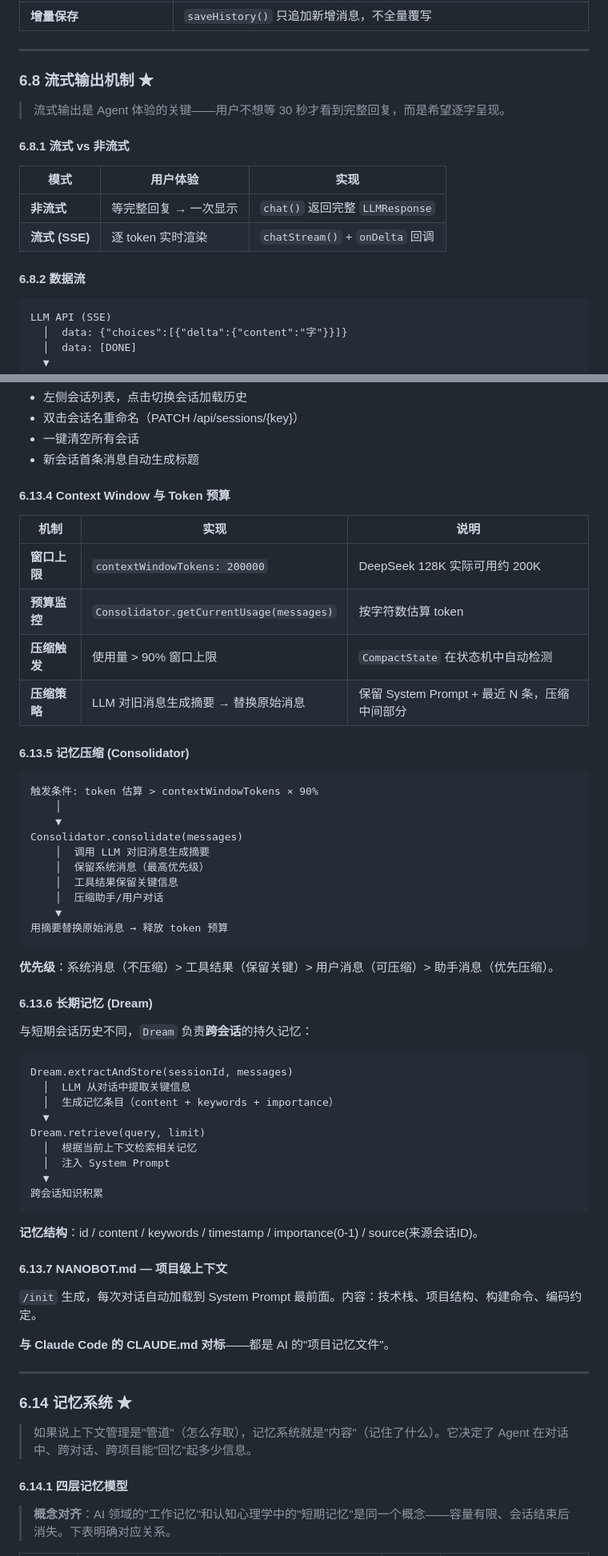
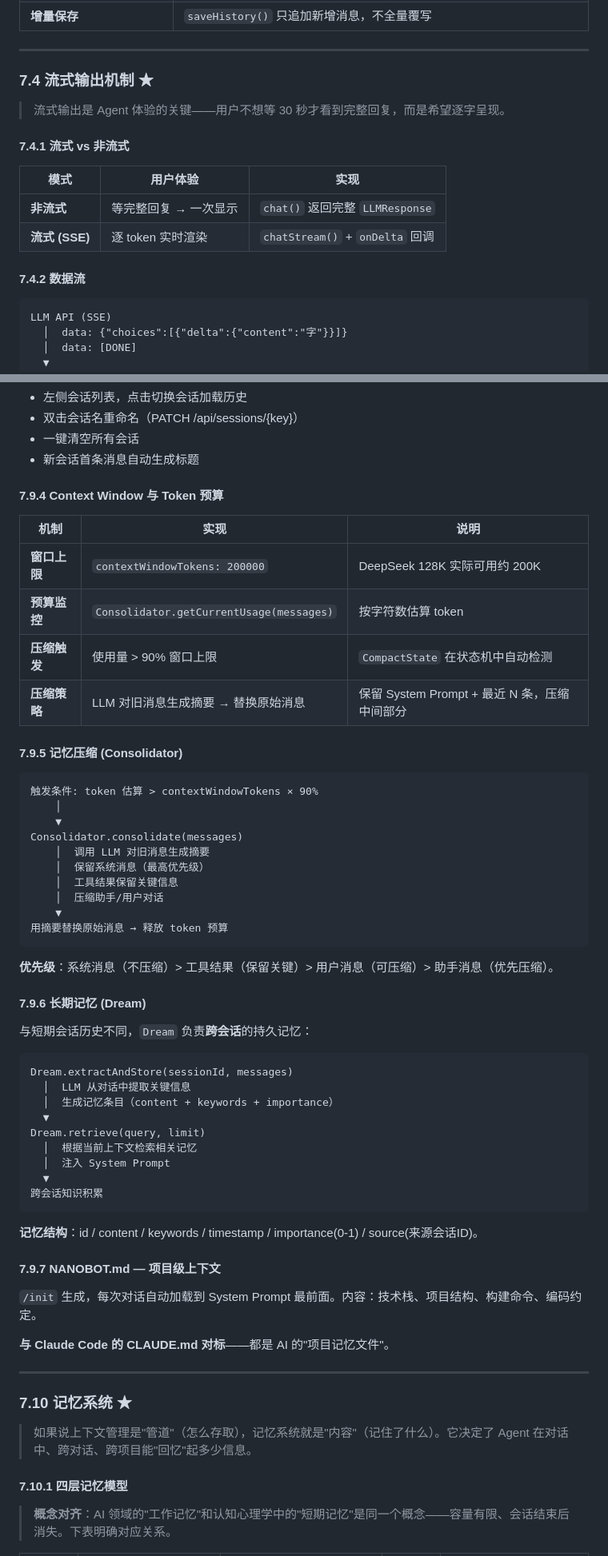
Before and after one commit to ztkyaojiayou/mynanobot-java, a Markdown page: ARCHITECTURE_AND_LEARNING_ROADMAP.md, 2 parts joined by grey strips. Shown at 80% size. Rendered like a GitHub page.

````diff
--- a/ARCHITECTURE_AND_LEARNING_ROADMAP.md
+++ b/ARCHITECTURE_AND_LEARNING_ROADMAP.md
@@ -1943,18 +1947,18 @@ chatStream(messages, tools, onDelta)
 | **增量保存** | `saveHistory()` 只追加新增消息，不全量覆写 |
 
 ---
-### 6.8 流式输出机制 ★
+### 7.4 流式输出机制 ★
 
 > 流式输出是 Agent 体验的关键——用户不想等 30 秒才看到完整回复，而是希望逐字呈现。
 
-#### 6.8.1 流式 vs 非流式
+#### 7.4.1 流式 vs 非流式
 
 | 模式 | 用户体验 | 实现 |
 |------|---------|------|
 | **非流式** | 等完整回复 → 一次显示 | `chat()` 返回完整 `LLMResponse` |
 | **流式 (SSE)** | 逐 token 实时渲染 | `chatStream()` + `onDelta` 回调 |
 
-#### 6.8.2 数据流
+#### 7.4.2 数据流
 
 ```
 LLM API (SSE)
@@ -2321,7 +2325,7 @@ DELETE      SessionManager.deleteSession(sessionKey)
 - 一键清空所有会话
 - 新会话首条消息自动生成标题
 
-#### 6.13.4 Context Window 与 Token 预算
+#### 7.9.4 Context Window 与 Token 预算
 
 | 机制 | 实现 | 说明 |
 |------|------|------|
@@ -2330,7 +2334,7 @@ DELETE      SessionManager.deleteSession(sessionKey)
 | **压缩触发** | 使用量 > 90% 窗口上限 | `CompactState` 在状态机中自动检测 |
 | **压缩策略** | LLM 对旧消息生成摘要 → 替换原始消息 | 保留 System Prompt + 最近 N 条，压缩中间部分 |
 
-#### 6.13.5 记忆压缩 (Consolidator)
+#### 7.9.5 记忆压缩 (Consolidator)
 
 ```
 触发条件: token 估算 > contextWindowTokens × 90%
@@ -2347,7 +2351,7 @@ Consolidator.consolidate(messages)
 
 **优先级**：系统消息（不压缩）> 工具结果（保留关键）> 用户消息（可压缩）> 助手消息（优先压缩）。
 
-#### 6.13.6 长期记忆 (Dream)
+#### 7.9.6 长期记忆 (Dream)
 
 与短期会话历史不同，`Dream` 负责**跨会话**的持久记忆：
 
@@ -2365,7 +2369,7 @@ Dream.retrieve(query, limit)
 
 **记忆结构**：id / content / keywords / timestamp / importance(0-1) / source(来源会话ID)。
 
-#### 6.13.7 NANOBOT.md — 项目级上下文
+#### 7.9.7 NANOBOT.md — 项目级上下文
 
 `/init` 生成，每次对话自动加载到 System Prompt 最前面。内容：技术栈、项目结构、构建命令、编码约定。
 
@@ -2373,11 +2377,11 @@ Dream.retrieve(query, limit)
 
 ---
 
-### 6.14 记忆系统 ★
+### 7.10 记忆系统 ★
 
 > 如果说上下文管理是"管道"（怎么存取），记忆系统就是"内容"（记住了什么）。它决定了 Agent 在对话中、跨对话、跨项目能"回忆"起多少信息。
 
-#### 6.14.1 四层记忆模型
+#### 7.10.1 四层记忆模型
 
 > **概念对齐**：AI 领域的"工作记忆"和认知心理学中的"短期记忆"是同一个概念——容量有限、会话结束后消失。下表明确对应关系。
 
````
Also changed, not shown: other parts of ARCHITECTURE_AND_LEARNING_ROADMAP.md (+90 -86 lines).
